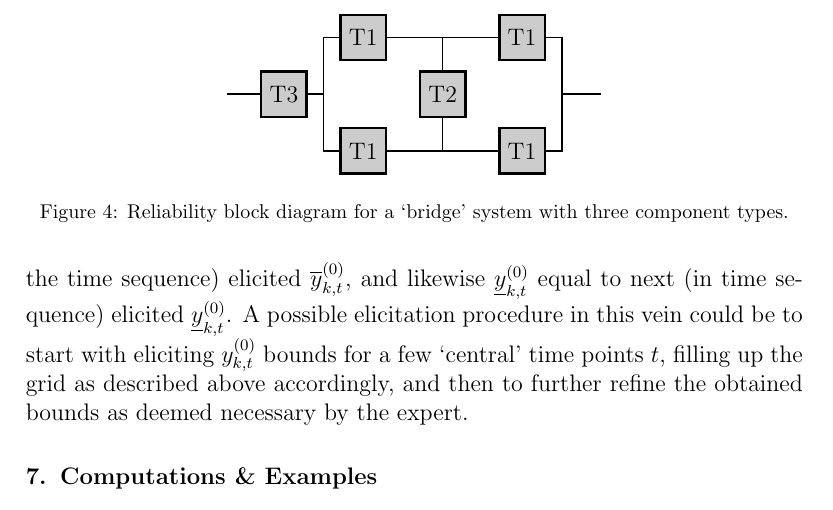
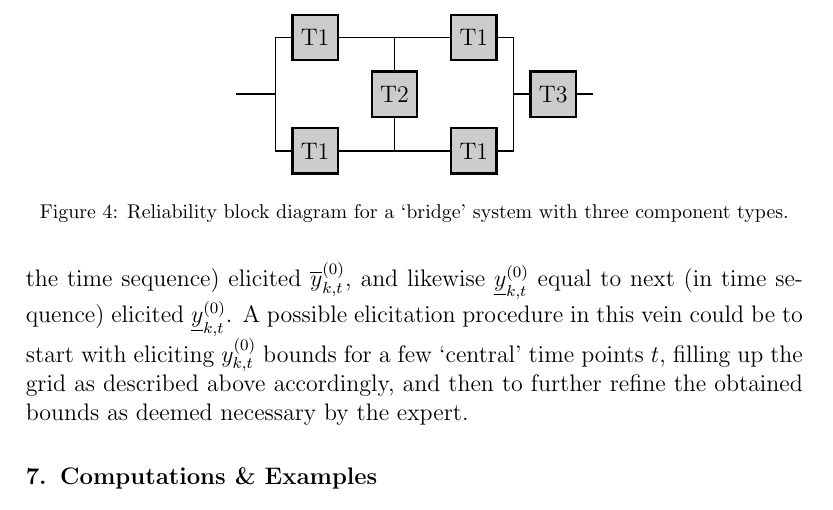
Before and after one commit to geeeero/ijar-npb, a LaTeX paper (ijar-npb-ms.tex): part of page 15 of 21, cut so that both start at the same text. Compiled offline with pdfLaTeX.

Commit message:
T3 to the right in Fig 4

```diff
--- a/ijar-npb-ms.tex
+++ b/ijar-npb-ms.tex
@@ -841,27 +841,27 @@ reproducibility.  \ref{ap:software} details how to use this software.
  hv path/.style={thick, to path={-| (\tikztotarget)}},
  vh path/.style={thick, to path={|- (\tikztotarget)}}]
 %\begin{scope}[scale=0.75]
-\node[type1] (T3)   at ( 0  , 0) {T3};
+\node[type1] (T3)   at ( 5.6, 0) {T3};
 \node[type2] (T2)   at ( 2.8, 0) {T2};
 \node[type3] (T1-2) at ( 1.4, 1) {T1};
 \node[type3] (T1-3) at ( 1.4,-1) {T1};
 \node[type3] (T1-5) at ( 4.2, 1) {T1};
 \node[type3] (T1-6) at ( 4.2,-1) {T1};
-\coordinate (start) at (-1,0);
-\coordinate (end)   at (5.6,0);
+\coordinate (start) at (0  ,0);
+\coordinate (end)   at (6.3,0);
 \coordinate (bista) at (0.7,0);
 \coordinate (biend) at (4.9,0);
-\path (start)     edge[thick]   (T3.west)
-      (T3.east)   edge[thick]   (bista)
-      (bista)     edge[vh path] (T1-2.west)
+\path (bista)     edge[hv path] (start)
+                  edge[vh path] (T1-2.west)
                   edge[vh path] (T1-3.west)
       (T1-2.east) edge[hv path] (T2.north)
       (T1-3.east) edge[hv path] (T2.south)
       (T2.north)  edge[vh path] (T1-5.west)
       (T2.south)  edge[vh path] (T1-6.west)
-      (T1-5.east) edge[hv path] (biend)
-      (T1-6.east) edge[hv path] (biend)
-      (biend)     edge[thick]   (end);
+      (biend)     edge[vh path] (T1-5.east)
+                  edge[vh path] (T1-6.east)
+                  edge[hv path] (T3.west)
+      (T3.east)   edge[hv path] (end);
 %\end{scope}
 \end{tikzpicture}
 \caption{Reliability block diagram for a `bridge' system with three component types.}
```
